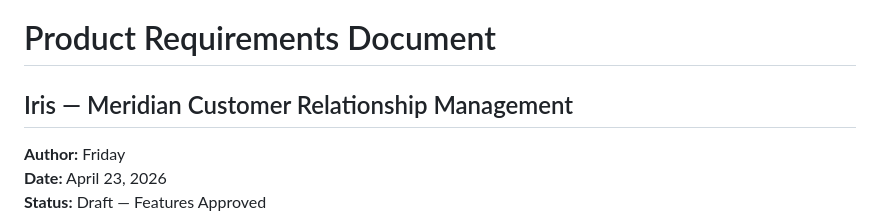
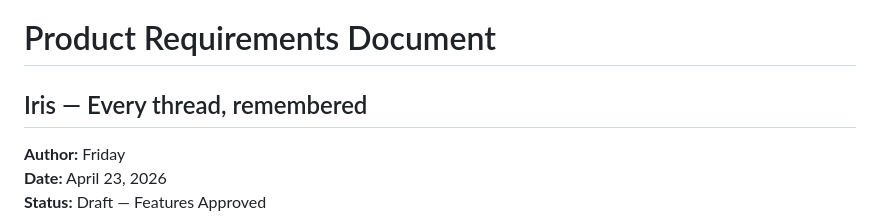
Before and after one commit to xcheljd/iris, a Markdown page: docs/Archive/PRD-Iris.md, the part around the change. GitHub-like rendering.

```diff
--- a/docs/Archive/PRD-Iris.md
+++ b/docs/Archive/PRD-Iris.md
@@ -1,5 +1,5 @@
 # Product Requirements Document
-## Iris — Meridian Customer Relationship Management
+## Iris — Every thread, remembered
 
 **Author:** Friday
 **Date:** April 23, 2026
```
Also changed, not shown: README.md (+1 -1 lines).
